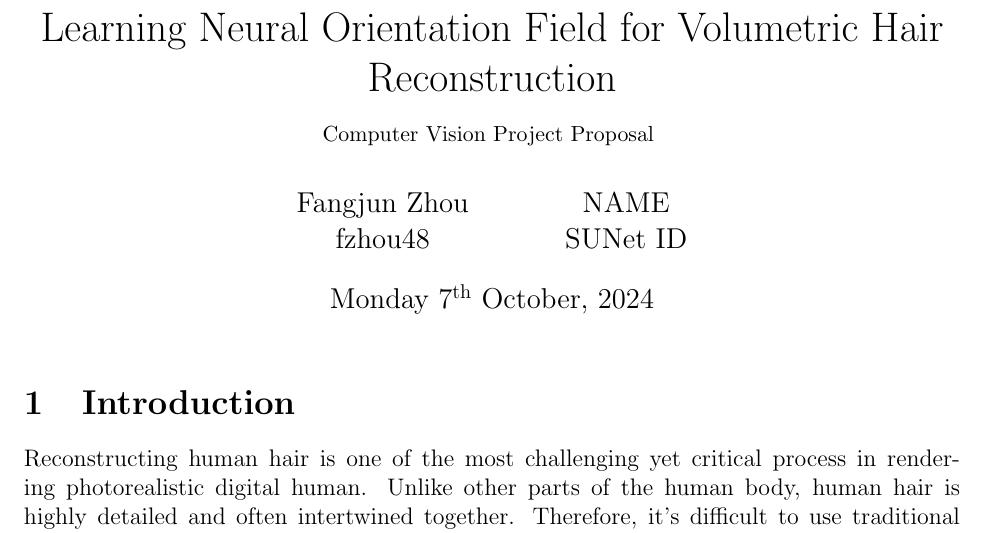
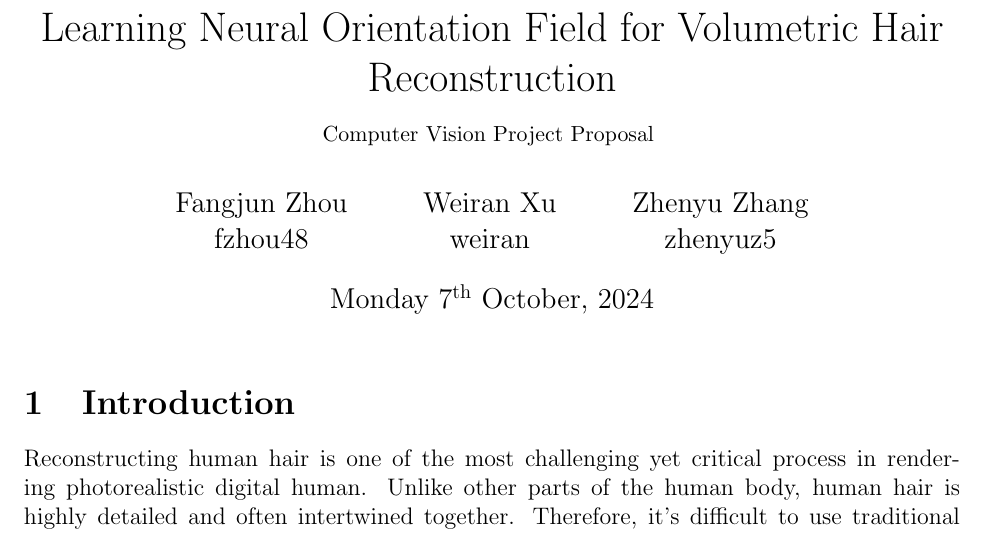
Before and after one commit to fangjunzhou/neural-orientation-field, a LaTeX document (project-proposal/main.tex): part of page 1 of 2, cut so that both start at the same text. Compiled offline with pdfLaTeX.

Commit message:
add names

```diff
--- a/project-proposal/main.tex
+++ b/project-proposal/main.tex
@@ -15,7 +15,8 @@
 }
 \author{
   Fangjun Zhou \\ fzhou48
-  \and NAME \\ SUNet ID
+  \and Weiran Xu \\ weiran
+  \and Zhenyu Zhang \\ zhenyuz5
 }
 \date{\today}
 
```
